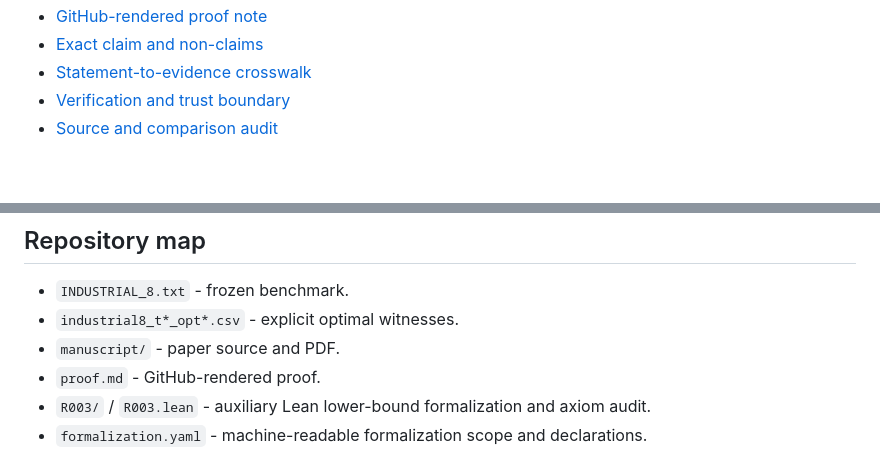
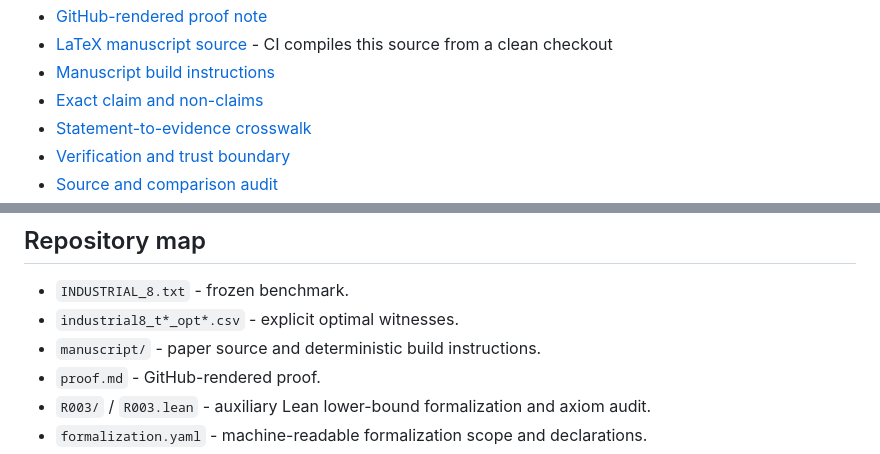
Before and after one commit to unsolved-labs/industrial8-test-suite-optimization, a Markdown page: README.md, 2 parts joined by grey strips. Rendered like a GitHub page; blank space fills up the shorter version.

Commit message:
Avoid stale committed manuscript binary

```diff
--- a/README.md
+++ b/README.md
@@ -47,4 +45,6 @@ The only nontrivial local combinatorial obstruction is the pairwise minimum 5 on
 - [GitHub-rendered proof note](proof.md)
+- [LaTeX manuscript source](manuscript/r003_industrial8_exact_optima.tex) - CI compiles this source from a clean checkout
+- [Manuscript build instructions](manuscript/README.md)
 - [Exact claim and non-claims](CLAIM.md)
 - [Statement-to-evidence crosswalk](STATEMENT_AUDIT.md)
 - [Verification and trust boundary](VERIFICATION.md)
@@ -96,7 +96,7 @@ The repository does not claim that the complete theorem is Lean-formalized. Exte
 
 - `INDUSTRIAL_8.txt` - frozen benchmark.
 - `industrial8_t*_opt*.csv` - explicit optimal witnesses.
-- `manuscript/` - paper source and PDF.
+- `manuscript/` - paper source and deterministic build instructions.
 - `proof.md` - GitHub-rendered proof.
 - `R003/` / `R003.lean` - auxiliary Lean lower-bound formalization and axiom audit.
 - `formalization.yaml` - machine-readable formalization scope and declarations.
```
Also changed, not shown: other parts of README.md (+0 -2 lines).
